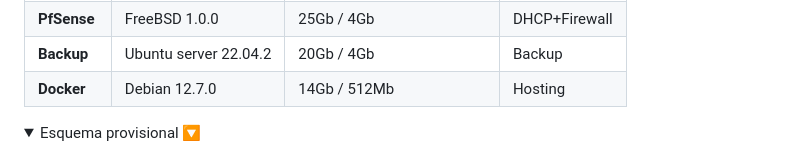
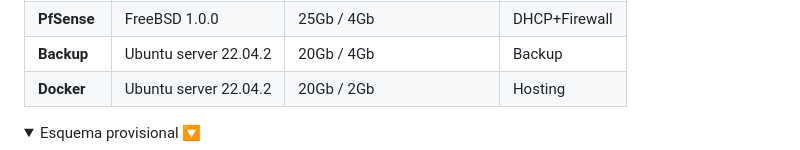
Before and after one commit to dvalverderuiz/TMD, a Markdown page: README.md, the part around the change. Rendered like a GitHub page; folded sections open.

```diff
--- a/README.md
+++ b/README.md
@@ -93,7 +93,7 @@ Esta solución centraliza y optimiza la **monitorización** y **administración
   | **Proxmox**   |Proxmox-VE 8.2.2      | 93Gb / 8Gb              |   Hypervisor   |
   | **PfSense**   |FreeBSD 1.0.0         | 25Gb / 4Gb              |  DHCP+Firewall |
   | **Backup**    |Ubuntu server 22.04.2 | 20Gb / 4Gb              |     Backup     |
-  | **Docker**    |Debian 12.7.0         | 14Gb / 512Mb            |     Hosting    |
+  | **Docker**    |Ubuntu server 22.04.2 | 20Gb / 2Gb              |     Hosting    |
 </details>
 
 <details>
```
